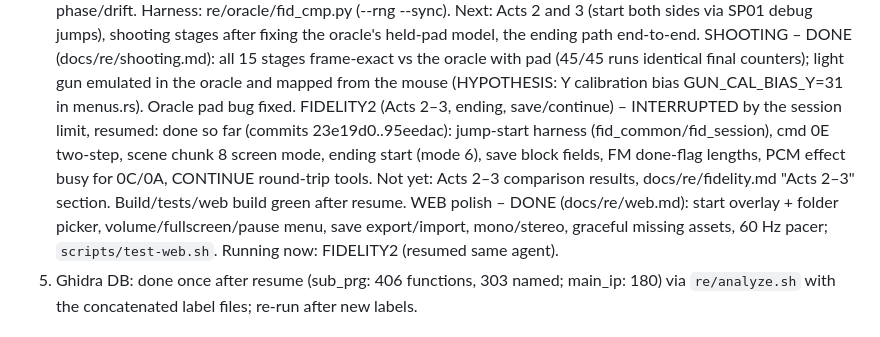
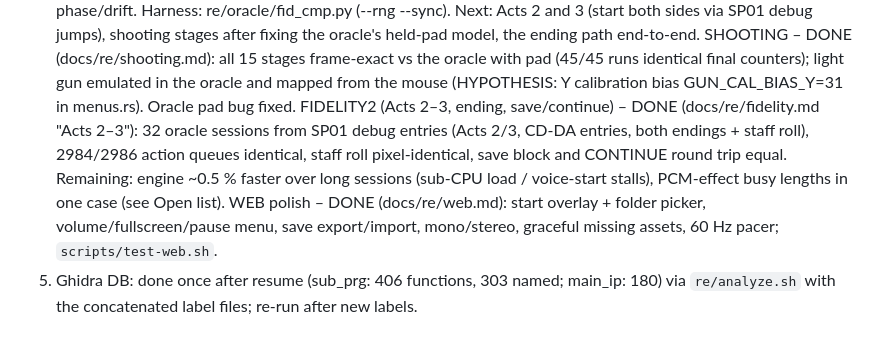
Before and after one commit to lexmarcos/snatcher-wasm-port, a Markdown page: docs/PROGRESS.md, the part around the change. GitHub-like rendering.

```diff
--- a/docs/PROGRESS.md
+++ b/docs/PROGRESS.md
@@ -54,14 +54,12 @@ dedication shutters, docs/re/modules.md §3.2; the oracle's missing CD time `$78
    SHOOTING – DONE (docs/re/shooting.md): all 15 stages frame-exact vs the oracle with pad
    (45/45 runs identical final counters); light gun emulated in the oracle and mapped from the
    mouse (HYPOTHESIS: Y calibration bias GUN_CAL_BIAS_Y=31 in menus.rs). Oracle pad bug fixed.
-   FIDELITY2 (Acts 2–3, ending, save/continue) – INTERRUPTED by the session limit, resumed:
-   done so far (commits 23e19d0..95eedac): jump-start harness (fid_common/fid_session), cmd 0E two-step,
-   scene chunk 8 screen mode, ending start (mode 6), save block fields, FM done-flag lengths,
-   PCM effect busy for 0C/0A, CONTINUE round-trip tools. Not yet: Acts 2–3 comparison results,
-   docs/re/fidelity.md "Acts 2–3" section. Build/tests/web build green after resume.
+   FIDELITY2 (Acts 2–3, ending, save/continue) – DONE (docs/re/fidelity.md "Acts 2–3"): 32 oracle sessions from
+   SP01 debug entries (Acts 2/3, CD-DA entries, both endings + staff roll), 2984/2986 action queues identical,
+   staff roll pixel-identical, save block and CONTINUE round trip equal. Remaining: engine ~0.5 % faster over
+   long sessions (sub-CPU load / voice-start stalls), PCM-effect busy lengths in one case (see Open list).
    WEB polish – DONE (docs/re/web.md): start overlay + folder picker, volume/fullscreen/pause menu,
    save export/import, mono/stereo, graceful missing assets, 60 Hz pacer; `scripts/test-web.sh`.
-   Running now: FIDELITY2 (resumed same agent).
 5. Ghidra DB: done once after resume (sub_prg: 406 functions, 303 named; main_ip: 180) via
    `re/analyze.sh` with the concatenated label files; re-run after new labels.
 
```
Also changed, not shown: docs/re/fidelity.md (+19 -15 lines).
